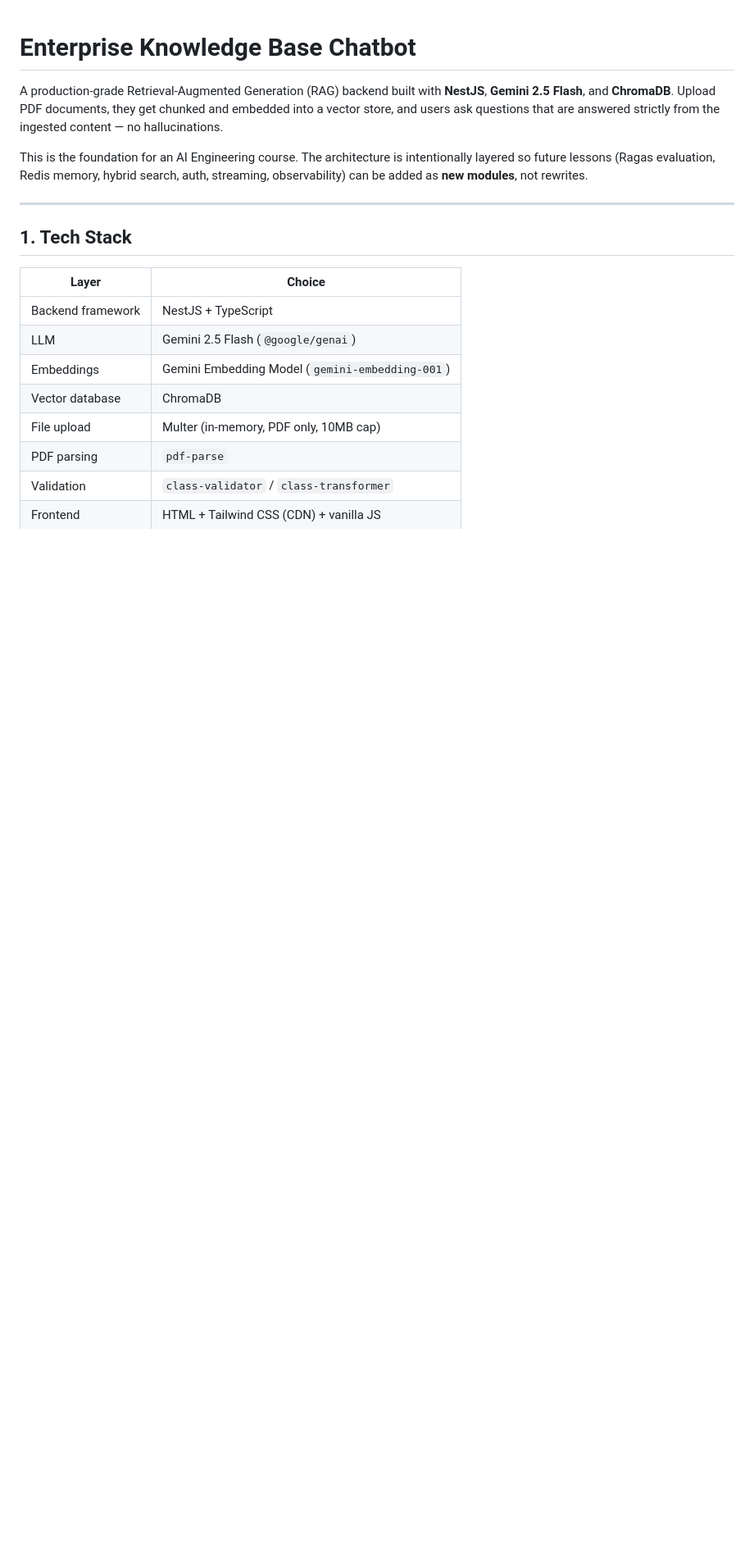
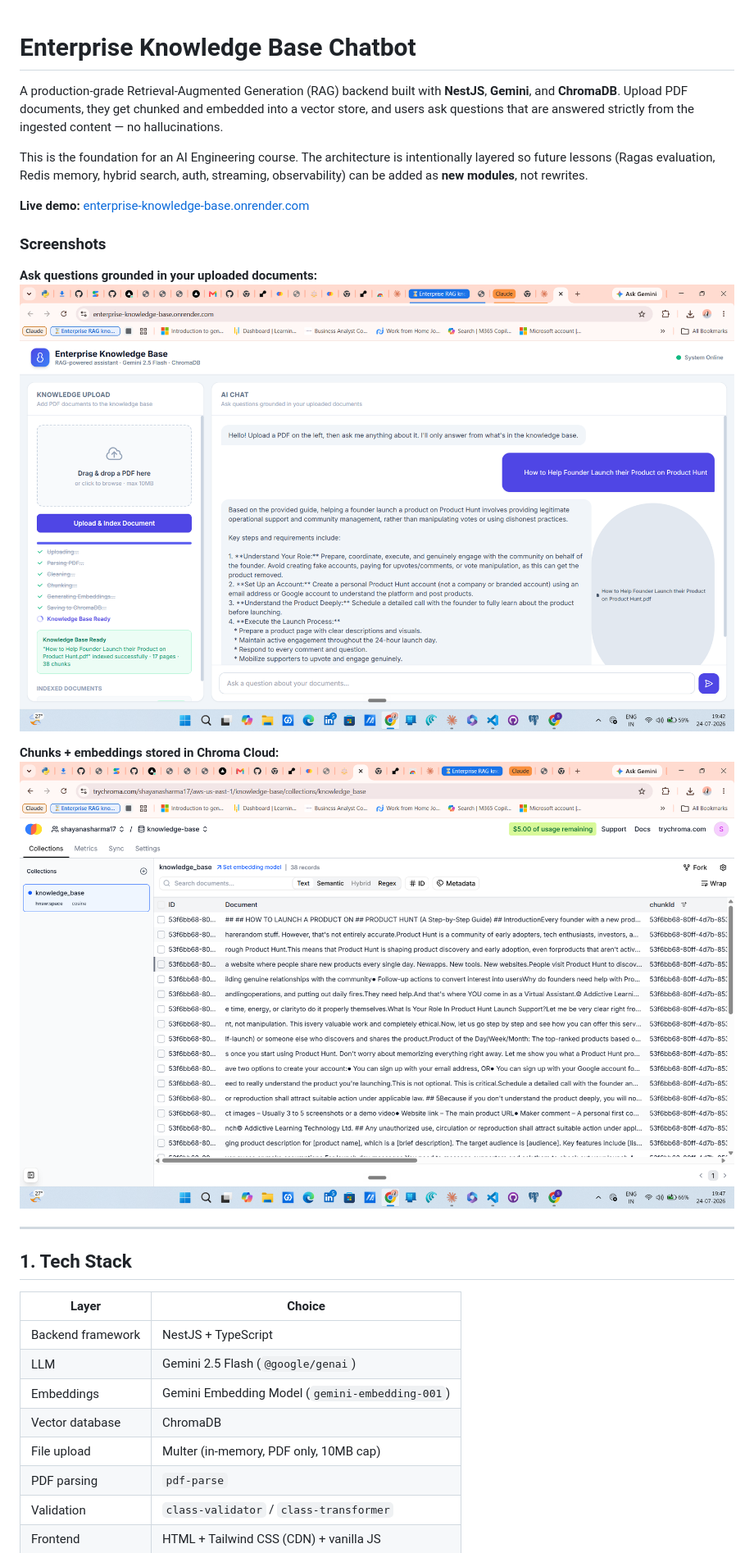
Before and after one commit to shayanaupadhyay/Enterprise-Knowledge-Base, a Markdown page: README.md, the part around the change. Shown at 82% size. Drawn GitHub-style; pictures changed too: docs/screenshots/app-demo.png (added), docs/screenshots/chroma-collection.png (added); blank space fills up the shorter version.

Commit message:
Add screenshots and live demo link to README
Shows the app answering a question grounded in an uploaded PDF, and
the resulting chunks/embeddings stored in the Chroma Cloud
collection, for anyone browsing the repo as a portfolio piece.

Co-Authored-By: Claude Sonnet 5 <noreply@anthropic.com>

```diff
--- a/README.md
+++ b/README.md
@@ -1,8 +1,18 @@
 # Enterprise Knowledge Base Chatbot
 
-A production-grade Retrieval-Augmented Generation (RAG) backend built with **NestJS**, **Gemini 2.5 Flash**, and **ChromaDB**. Upload PDF documents, they get chunked and embedded into a vector store, and users ask questions that are answered strictly from the ingested content — no hallucinations.
+A production-grade Retrieval-Augmented Generation (RAG) backend built with **NestJS**, **Gemini**, and **ChromaDB**. Upload PDF documents, they get chunked and embedded into a vector store, and users ask questions that are answered strictly from the ingested content — no hallucinations.
 
 This is the foundation for an AI Engineering course. The architecture is intentionally layered so future lessons (Ragas evaluation, Redis memory, hybrid search, auth, streaming, observability) can be added as **new modules**, not rewrites.
+
+**Live demo:** [enterprise-knowledge-base.onrender.com](https://enterprise-knowledge-base.onrender.com)
+
+### Screenshots
+
+**Ask questions grounded in your uploaded documents:**
+![App demo — chat answering from an uploaded PDF](docs/screenshots/app-demo.png)
+
+**Chunks + embeddings stored in Chroma Cloud:**
+![ChromaDB collection showing indexed chunks](docs/screenshots/chroma-collection.png)
 
 ---
 
```
